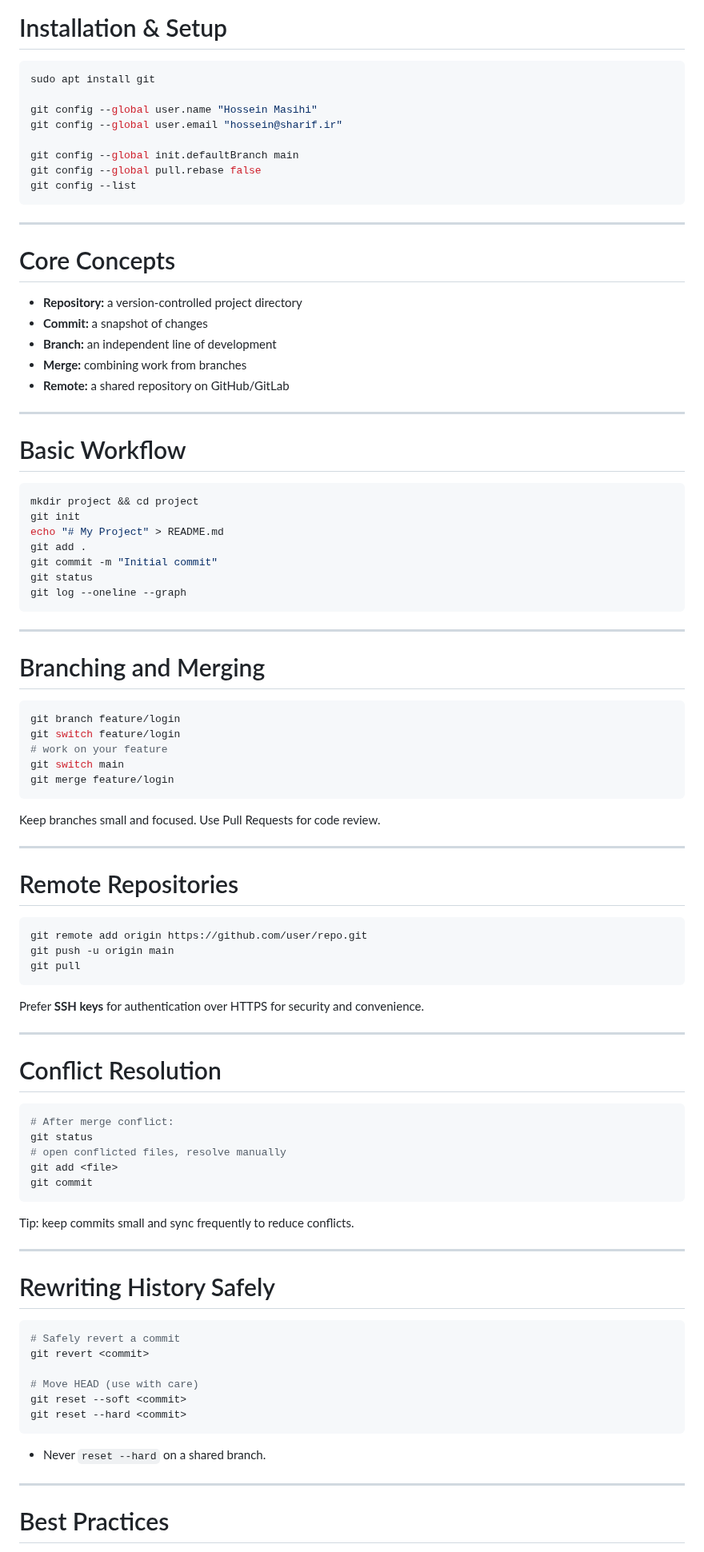
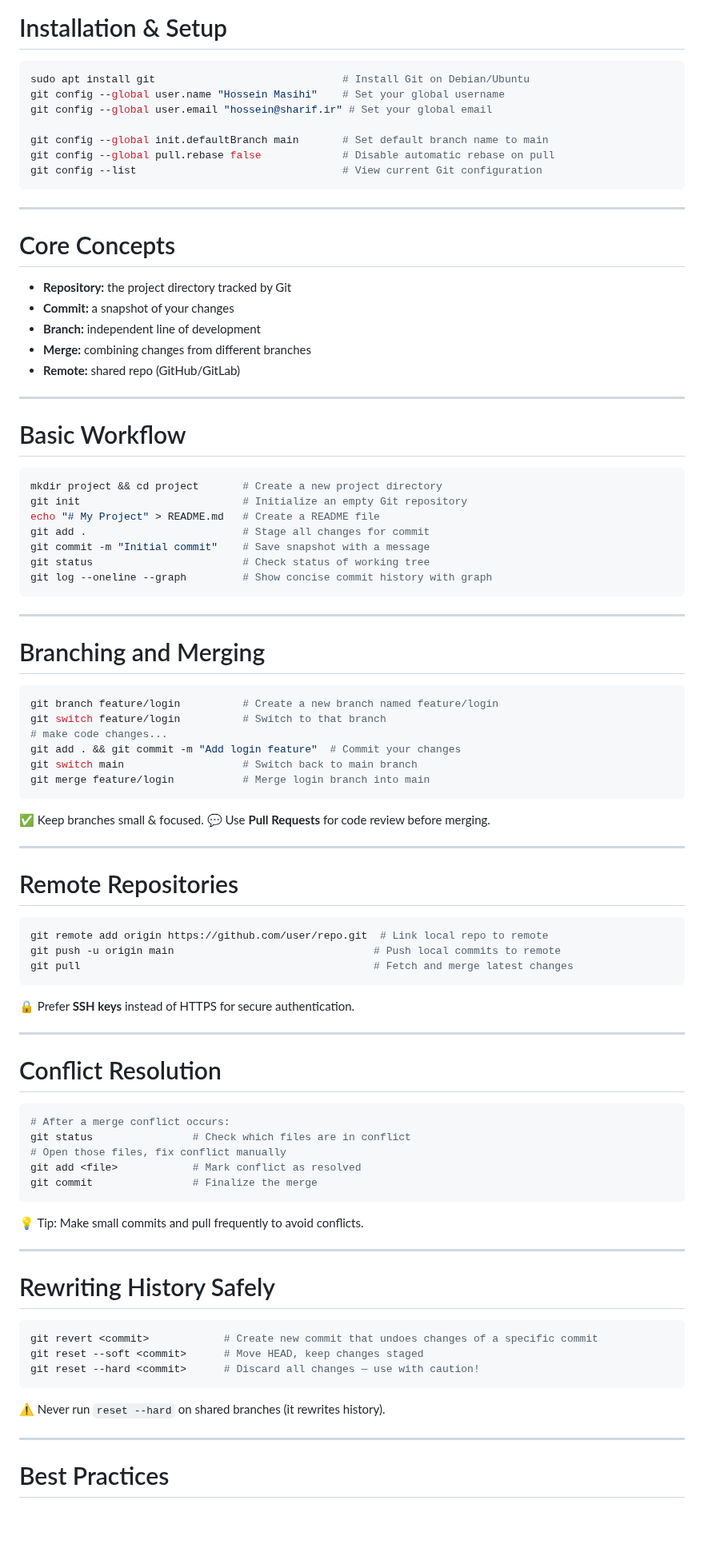
Before and after one commit to AliJimi/sharif-ap-slides, a Markdown page: workshops/02-git.md, the part around one of its changes. Shown at 80% size. GitHub-like rendering; blank space fills up the shorter version.

Commit message:
edit git workshop

`````diff
--- a/workshops/02-git.md
+++ b/workshops/02-git.md
@@ -56,38 +54,37 @@ style: |
 # Installation & Setup
 
 ```bash
-sudo apt install git
+sudo apt install git                              # Install Git on Debian/Ubuntu
+git config --global user.name "Hossein Masihi"    # Set your global username
+git config --global user.email "hossein@sharif.ir" # Set your global email
 
-git config --global user.name "Hossein Masihi"
-git config --global user.email "hossein@sharif.ir"
-
-git config --global init.defaultBranch main
-git config --global pull.rebase false
-git config --list
-```
+git config --global init.defaultBranch main       # Set default branch name to main
+git config --global pull.rebase false             # Disable automatic rebase on pull
+git config --list                                 # View current Git configuration
+````
 
 ---
 
 # Core Concepts
 
-* **Repository:** a version-controlled project directory
-* **Commit:** a snapshot of changes
-* **Branch:** an independent line of development
-* **Merge:** combining work from branches
-* **Remote:** a shared repository on GitHub/GitLab
+* **Repository:** the project directory tracked by Git
+* **Commit:** a snapshot of your changes
+* **Branch:** independent line of development
+* **Merge:** combining changes from different branches
+* **Remote:** shared repo (GitHub/GitLab)
 
 ---
 
 # Basic Workflow
 
 ```bash
-mkdir project && cd project
-git init
-echo "# My Project" > README.md
-git add .
-git commit -m "Initial commit"
-git status
-git log --oneline --graph
+mkdir project && cd project       # Create a new project directory
+git init                          # Initialize an empty Git repository
+echo "# My Project" > README.md   # Create a README file
+git add .                         # Stage all changes for commit
+git commit -m "Initial commit"    # Save snapshot with a message
+git status                        # Check status of working tree
+git log --oneline --graph         # Show concise commit history with graph
 ```
 
 ---
@@ -95,55 +92,54 @@ git log --oneline --graph
 # Branching and Merging
 
 ```bash
-git branch feature/login
-git switch feature/login
-# work on your feature
-git switch main
-git merge feature/login
+git branch feature/login          # Create a new branch named feature/login
+git switch feature/login          # Switch to that branch
+# make code changes...
+git add . && git commit -m "Add login feature"  # Commit your changes
+git switch main                   # Switch back to main branch
+git merge feature/login           # Merge login branch into main
 ```
 
-Keep branches small and focused. Use Pull Requests for code review.
+✅ Keep branches small & focused.
+💬 Use **Pull Requests** for code review before merging.
 
 ---
 
 # Remote Repositories
 
 ```bash
-git remote add origin https://github.com/user/repo.git
-git push -u origin main
-git pull
+git remote add origin https://github.com/user/repo.git  # Link local repo to remote
+git push -u origin main                                # Push local commits to remote
+git pull                                               # Fetch and merge latest changes
 ```
 
-Prefer **SSH keys** for authentication over HTTPS for security and convenience.
+🔒 Prefer **SSH keys** instead of HTTPS for secure authentication.
 
 ---
 
 # Conflict Resolution
 
 ```bash
-# After merge conflict:
-git status
-# open conflicted files, resolve manually
-git add <file>
-git commit
+# After a merge conflict occurs:
+git status                # Check which files are in conflict
+# Open those files, fix conflict manually
+git add <file>            # Mark conflict as resolved
+git commit                # Finalize the merge
 ```
 
-Tip: keep commits small and sync frequently to reduce conflicts.
+💡 Tip: Make small commits and pull frequently to avoid conflicts.
 
 ---
 
 # Rewriting History Safely
 
 ```bash
-# Safely revert a commit
-git revert <commit>
-
-# Move HEAD (use with care)
-git reset --soft <commit>
-git reset --hard <commit>
+git revert <commit>            # Create new commit that undoes changes of a specific commit
+git reset --soft <commit>      # Move HEAD, keep changes staged
+git reset --hard <commit>      # Discard all changes — use with caution!
 ```
 
-* Never `reset --hard` on a shared branch.
+⚠️ Never run `reset --hard` on shared branches (it rewrites history).
 
 ---
 
`````
Also changed, not shown: other parts of workshops/02-git.md (+28 -18 lines).
